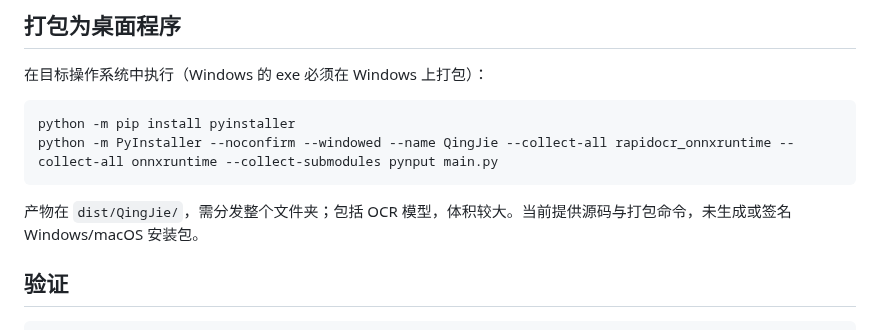
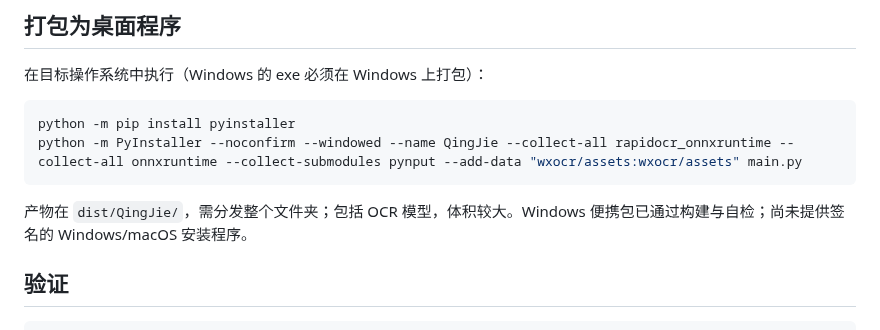
Before and after one commit to ksharpdabu/WX_OCR, a Markdown page: README.md, the part around one of its changes. GitHub-like rendering.

````diff
--- a/README.md
+++ b/README.md
@@ -53,10 +69,10 @@ Windows 打包流程会比较旧版/优化版在相同中英文图片上的预
 
 ```bash
 python -m pip install pyinstaller
-python -m PyInstaller --noconfirm --windowed --name QingJie --collect-all rapidocr_onnxruntime --collect-all onnxruntime --collect-submodules pynput main.py
+python -m PyInstaller --noconfirm --windowed --name QingJie --collect-all rapidocr_onnxruntime --collect-all onnxruntime --collect-submodules pynput --add-data "wxocr/assets:wxocr/assets" main.py
 ```
 
-产物在 `dist/QingJie/`，需分发整个文件夹；包括 OCR 模型，体积较大。当前提供源码与打包命令，未生成或签名 Windows/macOS 安装包。
+产物在 `dist/QingJie/`，需分发整个文件夹；包括 OCR 模型，体积较大。Windows 便携包已通过构建与自检；尚未提供签名的 Windows/macOS 安装程序。
 
 ## 验证
 
````
Also changed, not shown: other parts of README.md (+16 -0 lines), docs/screenshots/capture-selection.png (added), docs/screenshots/ocr-result.png (added), docs/screenshots/settings.png (added).
